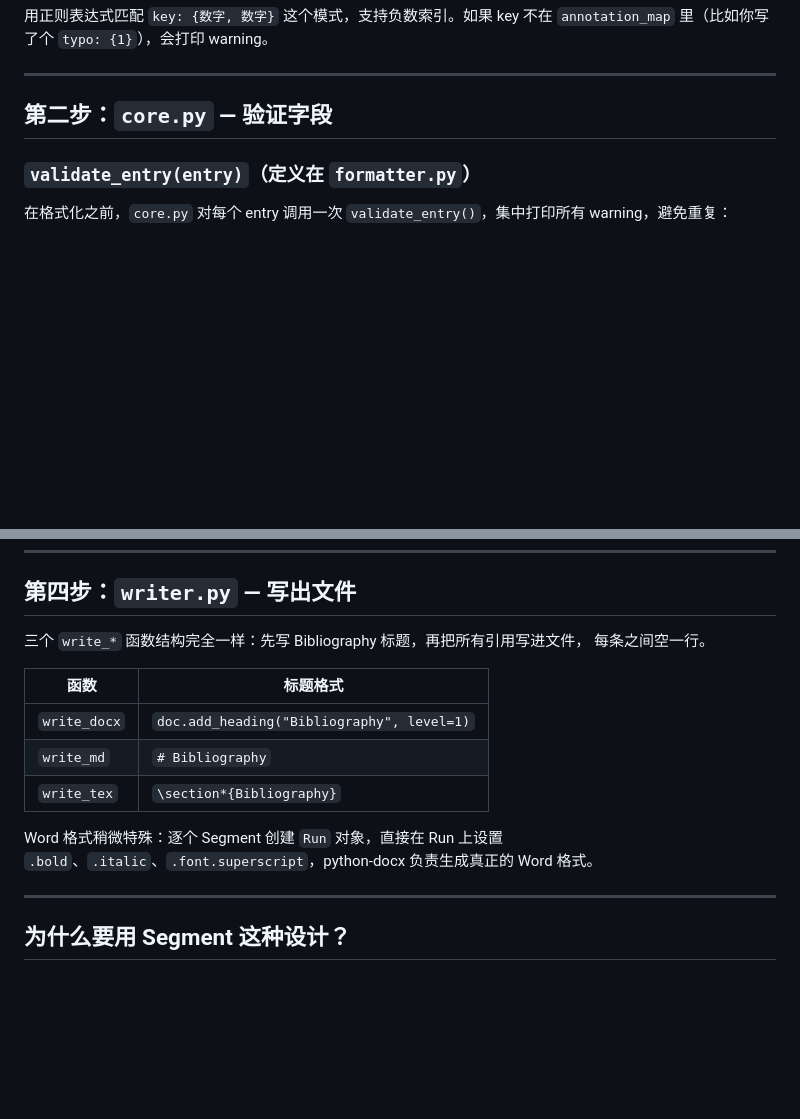
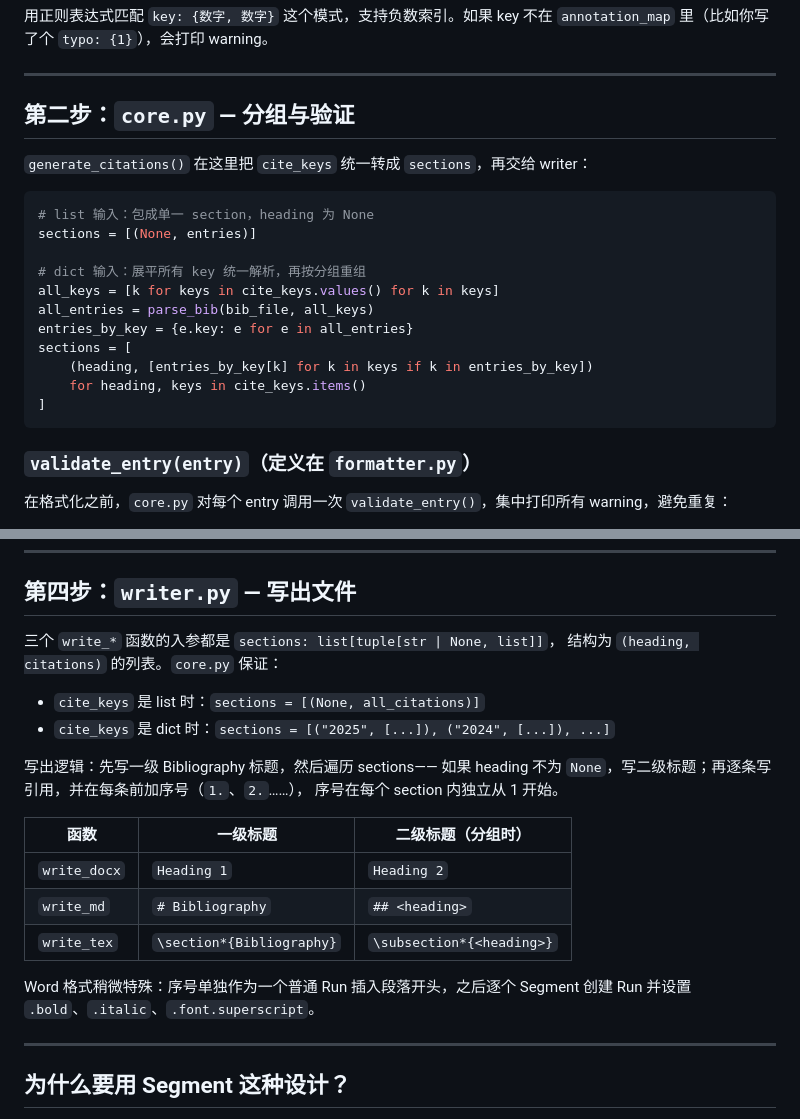
Before and after one commit to wuwenrui555/bibmark, a Markdown page: docs/architecture_zh.md, 2 parts joined by grey strips. Drawn GitHub-style; blank space fills up the shorter version.

````diff
--- a/docs/architecture_zh.md
+++ b/docs/architecture_zh.md
@@ -53,7 +53,23 @@ entry.fields_dict["bibmark"].value # → "first: {1, 2}, corresponding: {-1}"
 
 ---
 
-## 第二步：`core.py` — 验证字段
+## 第二步：`core.py` — 分组与验证
+
+`generate_citations()` 在这里把 `cite_keys` 统一转成 `sections`，再交给 writer：
+
+```python
+# list 输入：包成单一 section，heading 为 None
+sections = [(None, entries)]
+
+# dict 输入：展平所有 key 统一解析，再按分组重组
+all_keys = [k for keys in cite_keys.values() for k in keys]
+all_entries = parse_bib(bib_file, all_keys)
+entries_by_key = {e.key: e for e in all_entries}
+sections = [
+    (heading, [entries_by_key[k] for k in keys if k in entries_by_key])
+    for heading, keys in cite_keys.items()
+]
+```
 
 ### `validate_entry(entry)`（定义在 `formatter.py`）
 
@@ -128,17 +144,24 @@ warning，避免重复：
 
 ## 第四步：`writer.py` — 写出文件
 
-三个 `write_*` 函数结构完全一样：先写 Bibliography 标题，再把所有引用写进文件，
-每条之间空一行。
+三个 `write_*` 函数的入参都是 `sections: list[tuple[str | None, list]]`，
+结构为 `(heading, citations)` 的列表。`core.py` 保证：
 
-| 函数 | 标题格式 |
-|------|----------|
-| `write_docx` | `doc.add_heading("Bibliography", level=1)` |
-| `write_md` | `# Bibliography` |
-| `write_tex` | `\section*{Bibliography}` |
+- `cite_keys` 是 list 时：`sections = [(None, all_citations)]`
+- `cite_keys` 是 dict 时：`sections = [("2025", [...]), ("2024", [...]), ...]`
 
-Word 格式稍微特殊：逐个 Segment 创建 `Run` 对象，直接在 Run 上设置
-`.bold`、`.italic`、`.font.superscript`，python-docx 负责生成真正的 Word 格式。
+写出逻辑：先写一级 Bibliography 标题，然后遍历 sections——
+如果 heading 不为 `None`，写二级标题；再逐条写引用，并在每条前加序号（`1.`、`2.`……），
+序号在每个 section 内独立从 1 开始。
+
+| 函数 | 一级标题 | 二级标题（分组时） |
+|------|----------|--------------------|
+| `write_docx` | `Heading 1` | `Heading 2` |
+| `write_md` | `# Bibliography` | `## <heading>` |
+| `write_tex` | `\section*{Bibliography}` | `\subsection*{<heading>}` |
+
+Word 格式稍微特殊：序号单独作为一个普通 Run 插入段落开头，之后逐个 Segment 创建
+Run 并设置 `.bold`、`.italic`、`.font.superscript`。
 
 ---
 
````
Also changed, not shown: README.md (+24 -3 lines), docs/architecture_en.md (+36 -11 lines).
